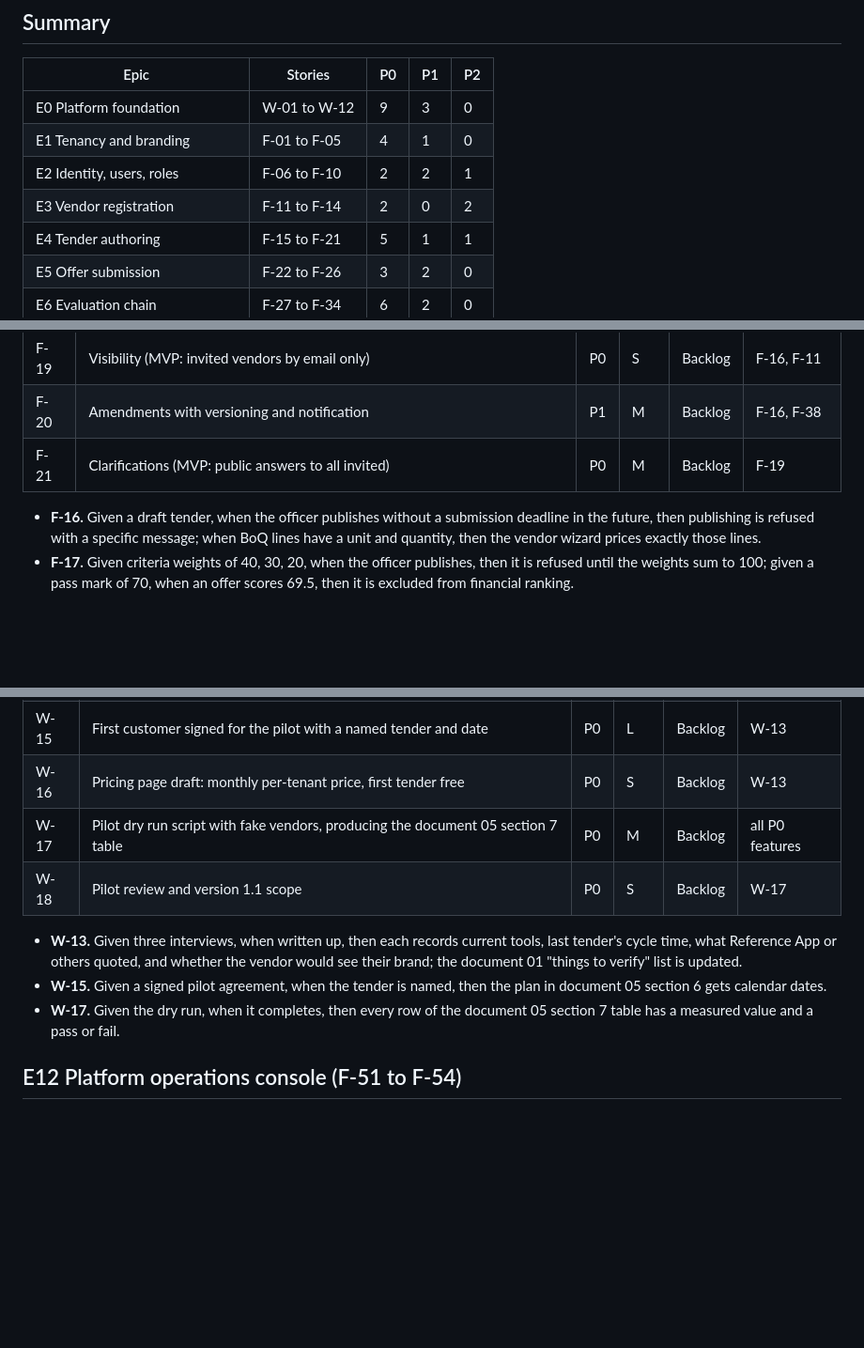
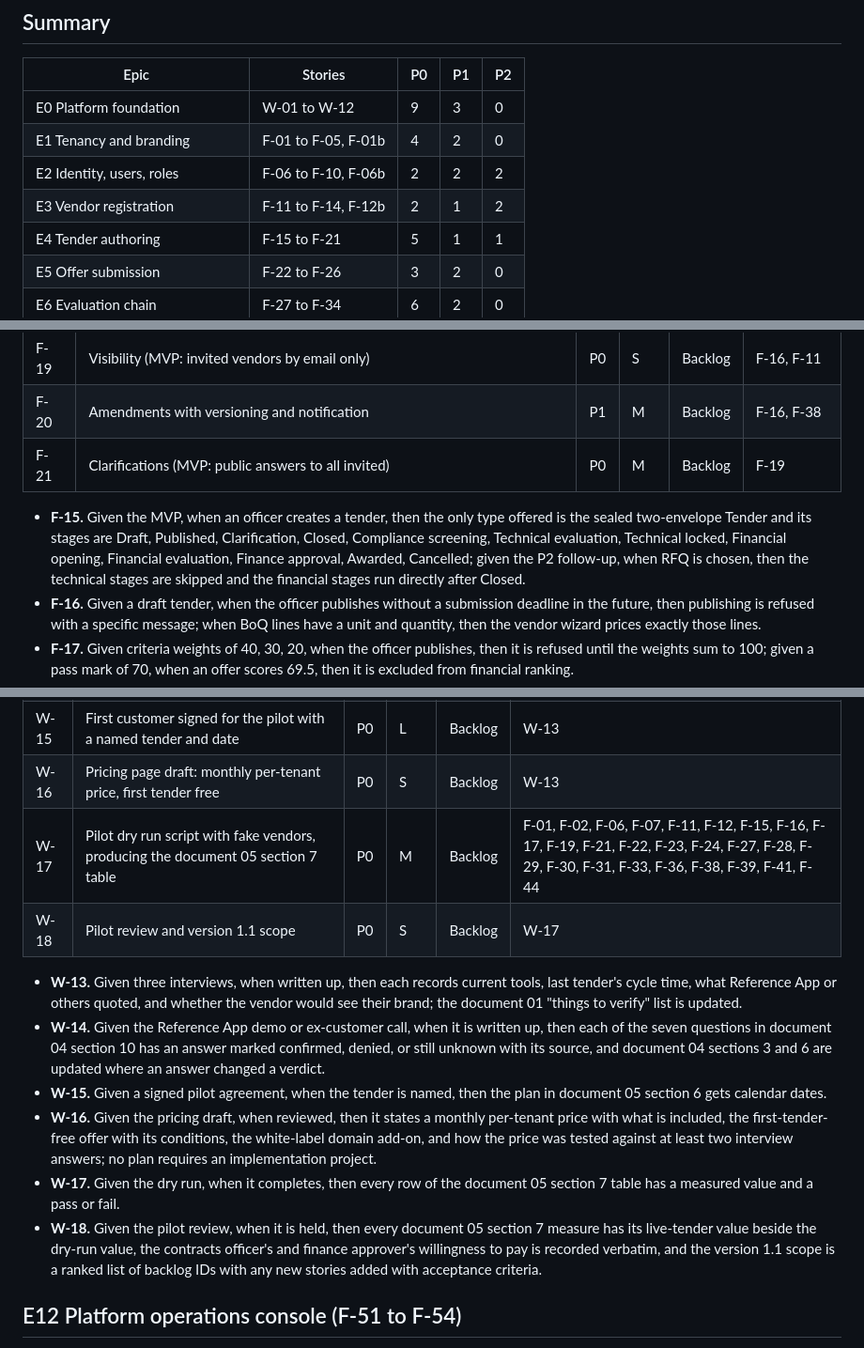
Before and after one commit to AhmedAssaf/ERP, a Markdown page: docs/09-backlog.md, 3 parts joined by grey strips. Shown at 94% size. GitHub-like rendering; blank space fills up the shorter version.

Commit message:
Fix backlog health findings from the first status report
Summary counts include the b rows; acceptance criteria added for F-15,
W-14, W-16, W-18; W-17 dependencies listed as story IDs.

```diff
--- a/docs/09-backlog.md
+++ b/docs/09-backlog.md
@@ -20,9 +20,9 @@ Dependencies use story IDs. A story is not Ready until its dependencies are Done
 | Epic | Stories | P0 | P1 | P2 |
 |---|---|---|---|---|
 | E0 Platform foundation | W-01 to W-12 | 9 | 3 | 0 |
-| E1 Tenancy and branding | F-01 to F-05 | 4 | 1 | 0 |
-| E2 Identity, users, roles | F-06 to F-10 | 2 | 2 | 1 |
-| E3 Vendor registration | F-11 to F-14 | 2 | 0 | 2 |
+| E1 Tenancy and branding | F-01 to F-05, F-01b | 4 | 2 | 0 |
+| E2 Identity, users, roles | F-06 to F-10, F-06b | 2 | 2 | 2 |
+| E3 Vendor registration | F-11 to F-14, F-12b | 2 | 1 | 2 |
 | E4 Tender authoring | F-15 to F-21 | 5 | 1 | 1 |
 | E5 Offer submission | F-22 to F-26 | 3 | 2 | 0 |
 | E6 Evaluation chain | F-27 to F-34 | 6 | 2 | 0 |
@@ -126,6 +126,7 @@ Acceptance criteria:
 | F-20 | Amendments with versioning and notification | P1 | M | Backlog | F-16, F-38 |
 | F-21 | Clarifications (MVP: public answers to all invited) | P0 | M | Backlog | F-19 |
 
+- **F-15.** Given the MVP, when an officer creates a tender, then the only type offered is the sealed two-envelope Tender and its stages are Draft, Published, Clarification, Closed, Compliance screening, Technical evaluation, Technical locked, Financial opening, Financial evaluation, Finance approval, Awarded, Cancelled; given the P2 follow-up, when RFQ is chosen, then the technical stages are skipped and the financial stages run directly after Closed.
 - **F-16.** Given a draft tender, when the officer publishes without a submission deadline in the future, then publishing is refused with a specific message; when BoQ lines have a unit and quantity, then the vendor wizard prices exactly those lines.
 - **F-17.** Given criteria weights of 40, 30, 20, when the officer publishes, then it is refused until the weights sum to 100; given a pass mark of 70, when an offer scores 69.5, then it is excluded from financial ranking.
 - **F-19.** Given three invited vendors, when a fourth registered vendor opens the tender URL, then they get 404 and the attempt is audited.
@@ -226,12 +227,15 @@ Acceptance criteria:
 | W-14 | Reference App demo or former-customer call answering the seven questions in document 04 section 10 | P0 | S | Backlog | |
 | W-15 | First customer signed for the pilot with a named tender and date | P0 | L | Backlog | W-13 |
 | W-16 | Pricing page draft: monthly per-tenant price, first tender free | P0 | S | Backlog | W-13 |
-| W-17 | Pilot dry run script with fake vendors, producing the document 05 section 7 table | P0 | M | Backlog | all P0 features |
+| W-17 | Pilot dry run script with fake vendors, producing the document 05 section 7 table | P0 | M | Backlog | F-01, F-02, F-06, F-07, F-11, F-12, F-15, F-16, F-17, F-19, F-21, F-22, F-23, F-24, F-27, F-28, F-29, F-30, F-31, F-33, F-36, F-38, F-39, F-41, F-44 |
 | W-18 | Pilot review and version 1.1 scope | P0 | S | Backlog | W-17 |
 
 - **W-13.** Given three interviews, when written up, then each records current tools, last tender's cycle time, what Reference App or others quoted, and whether the vendor would see their brand; the document 01 "things to verify" list is updated.
+- **W-14.** Given the Reference App demo or ex-customer call, when it is written up, then each of the seven questions in document 04 section 10 has an answer marked confirmed, denied, or still unknown with its source, and document 04 sections 3 and 6 are updated where an answer changed a verdict.
 - **W-15.** Given a signed pilot agreement, when the tender is named, then the plan in document 05 section 6 gets calendar dates.
+- **W-16.** Given the pricing draft, when reviewed, then it states a monthly per-tenant price with what is included, the first-tender-free offer with its conditions, the white-label domain add-on, and how the price was tested against at least two interview answers; no plan requires an implementation project.
 - **W-17.** Given the dry run, when it completes, then every row of the document 05 section 7 table has a measured value and a pass or fail.
+- **W-18.** Given the pilot review, when it is held, then every document 05 section 7 measure has its live-tender value beside the dry-run value, the contracts officer's and finance approver's willingness to pay is recorded verbatim, and the version 1.1 scope is a ranked list of backlog IDs with any new stories added with acceptance criteria.
 
 ## E12 Platform operations console (F-51 to F-54)
 
```
